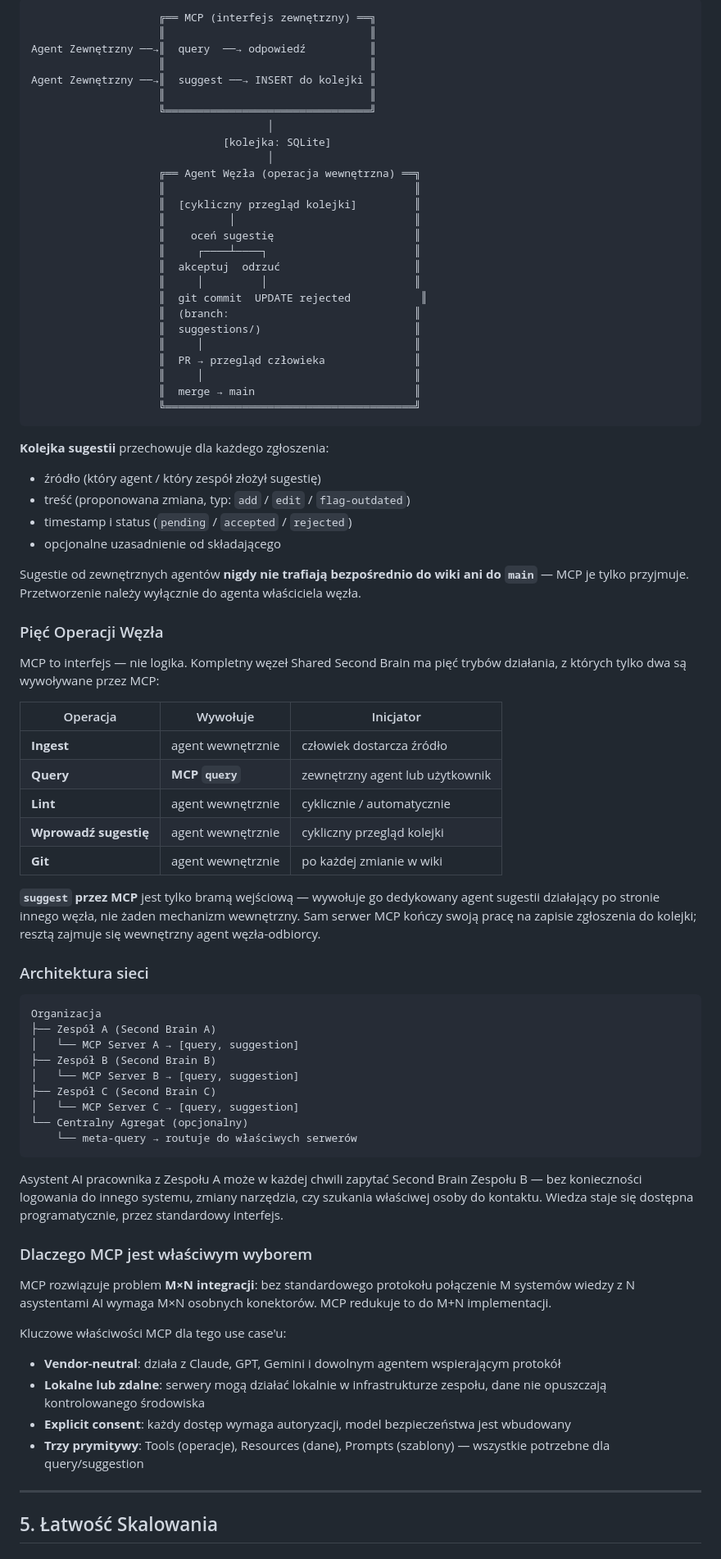
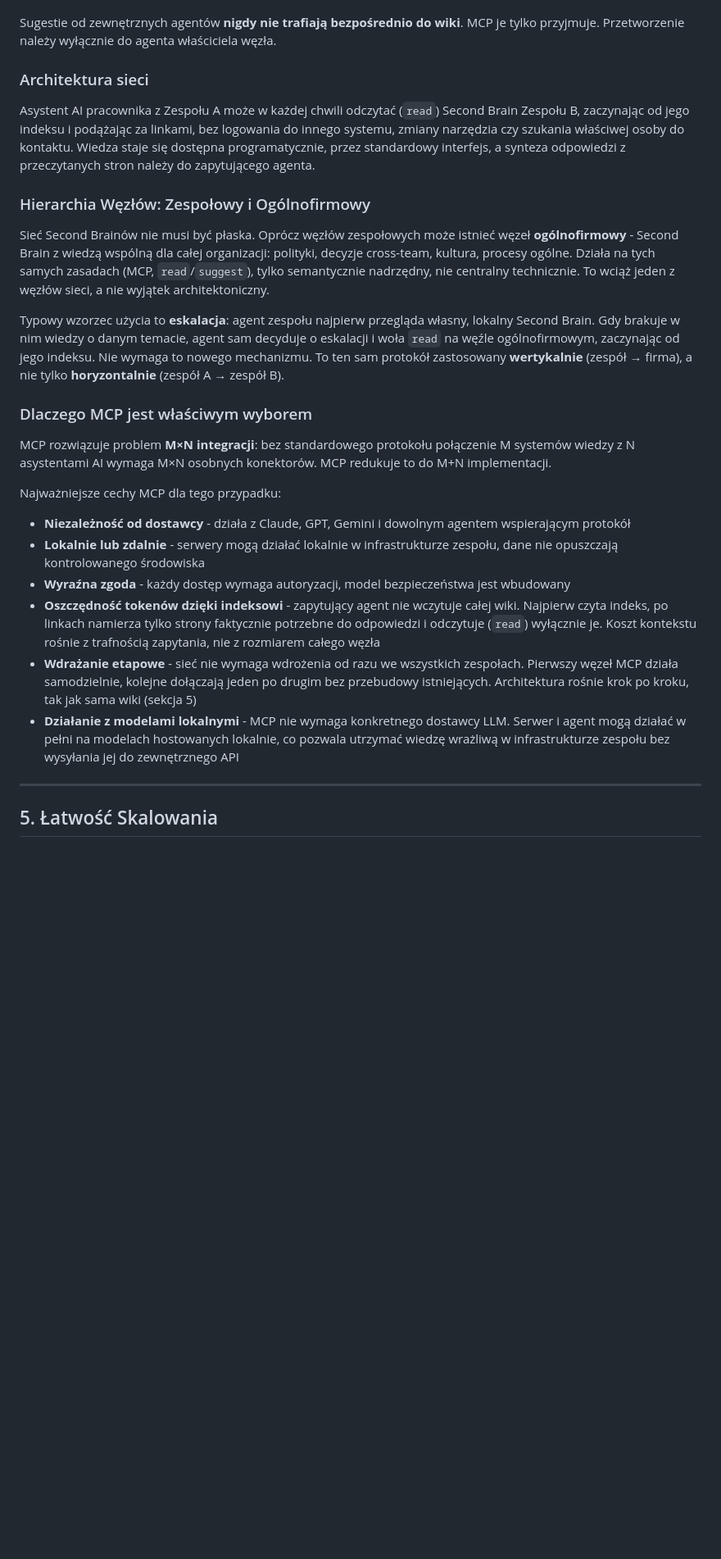
Before and after one commit to lukasikgrzegorz/shared-2nd-brain, a Markdown page: shared-2nd-brain.md, the part around one of its changes. Shown at 82% size. GitHub-like rendering; blank space fills up the shorter version.

````diff
--- a/shared-2nd-brain.md
+++ b/shared-2nd-brain.md
@@ -275,80 +215,27 @@ Serwer MCP eksponuje dokładnie **dwa narzędzia** — i tylko dwa. MCP jest int
 
-```
-                    ╔══ MCP (interfejs zewnętrzny) ══╗
-                    ║                                ║
-Agent Zewnętrzny ──→║  query  ──→ odpowiedź          ║
-                    ║                                ║
-Agent Zewnętrzny ──→║  suggest ──→ INSERT do kolejki ║
-                    ║                                ║
-                    ╚════════════════════════════════╝
-                                     │
-                              [kolejka: SQLite]
-                                     │
-                    ╔══ Agent Węzła (operacja wewnętrzna) ══╗
-                    ║                                       ║
-                    ║  [cykliczny przegląd kolejki]         ║
-                    ║          │                            ║
-                    ║    oceń sugestię                      ║
-                    ║     ┌────┴────┐                       ║
-                    ║  akceptuj  odrzuć                     ║
-                    ║     │         │                       ║
-                    ║  git commit  UPDATE rejected           ║
-                    ║  (branch:                             ║
-                    ║  suggestions/)                        ║
-                    ║     │                                 ║
-                    ║  PR → przegląd człowieka              ║
-                    ║     │                                 ║
-                    ║  merge → main                         ║
-                    ╚═══════════════════════════════════════╝
-```
-
-**Kolejka sugestii** przechowuje dla każdego zgłoszenia:
-- źródło (który agent / który zespół złożył sugestię)
-- treść (proponowana zmiana, typ: `add` / `edit` / `flag-outdated`)
-- timestamp i status (`pending` / `accepted` / `rejected`)
-- opcjonalne uzasadnienie od składającego
-
-Sugestie od zewnętrznych agentów **nigdy nie trafiają bezpośrednio do wiki ani do `main`** — MCP je tylko przyjmuje. Przetworzenie należy wyłącznie do agenta właściciela węzła.
-
-### Pięć Operacji Węzła
-
-MCP to interfejs — nie logika. Kompletny węzeł Shared Second Brain ma pięć trybów działania, z których tylko dwa są wywoływane przez MCP:
-
-| Operacja | Wywołuje | Inicjator |
-|----------|----------|-----------|
-| **Ingest** | agent wewnętrznie | człowiek dostarcza źródło |
-| **Query** | **MCP `query`** | zewnętrzny agent lub użytkownik |
-| **Lint** | agent wewnętrznie | cyklicznie / automatycznie |
-| **Wprowadź sugestię** | agent wewnętrznie | cykliczny przegląd kolejki |
-| **Git** | agent wewnętrznie | po każdej zmianie w wiki |
-
-**`suggest` przez MCP** jest tylko bramą wejściową — wywołuje go dedykowany agent sugestii działający po stronie innego węzła, nie żaden mechanizm wewnętrzny. Sam serwer MCP kończy swoją pracę na zapisie zgłoszenia do kolejki; resztą zajmuje się wewnętrzny agent węzła-odbiorcy.
+Sugestie od zewnętrznych agentów **nigdy nie trafiają bezpośrednio do wiki**. MCP je tylko przyjmuje. Przetworzenie należy wyłącznie do agenta właściciela węzła.
 
 ### Architektura sieci
 
-```
-Organizacja
-├── Zespół A (Second Brain A)
-│   └── MCP Server A → [query, suggestion]
-├── Zespół B (Second Brain B)
-│   └── MCP Server B → [query, suggestion]
-├── Zespół C (Second Brain C)
-│   └── MCP Server C → [query, suggestion]
-└── Centralny Agregat (opcjonalny)
-    └── meta-query → routuje do właściwych serwerów
-```
+Asystent AI pracownika z Zespołu A może w każdej chwili odczytać (`read`) Second Brain Zespołu B, zaczynając od jego indeksu i podążając za linkami, bez logowania do innego systemu, zmiany narzędzia czy szukania właściwej osoby do kontaktu. Wiedza staje się dostępna programatycznie, przez standardowy interfejs, a synteza odpowiedzi z przeczytanych stron należy do zapytującego agenta.
 
-Asystent AI pracownika z Zespołu A może w każdej chwili zapytać Second Brain Zespołu B — bez konieczności logowania do innego systemu, zmiany narzędzia, czy szukania właściwej osoby do kontaktu. Wiedza staje się dostępna programatycznie, przez standardowy interfejs.
+### Hierarchia Węzłów: Zespołowy i Ogólnofirmowy
+
+Sieć Second Brainów nie musi być płaska. Oprócz węzłów zespołowych może istnieć węzeł **ogólnofirmowy** - Second Brain z wiedzą wspólną dla całej organizacji: polityki, decyzje cross-team, kultura, procesy ogólne. Działa na tych samych zasadach (MCP, `read`/`suggest`), tylko semantycznie nadrzędny, nie centralny technicznie. To wciąż jeden z węzłów sieci, a nie wyjątek architektoniczny.
+
+Typowy wzorzec użycia to **eskalacja**: agent zespołu najpierw przegląda własny, lokalny Second Brain. Gdy brakuje w nim wiedzy o danym temacie, agent sam decyduje o eskalacji i woła `read` na węźle ogólnofirmowym, zaczynając od jego indeksu. Nie wymaga to nowego mechanizmu. To ten sam protokół zastosowany **wertykalnie** (zespół → firma), a nie tylko **horyzontalnie** (zespół A → zespół B).
 
 ### Dlaczego MCP jest właściwym wyborem
 
 MCP rozwiązuje problem **M×N integracji**: bez standardowego protokołu połączenie M systemów wiedzy z N asystentami AI wymaga M×N osobnych konektorów. MCP redukuje to do M+N implementacji.
 
-Kluczowe właściwości MCP dla tego use case'u:
-- **Vendor-neutral**: działa z Claude, GPT, Gemini i dowolnym agentem wspierającym protokół
-- **Lokalne lub zdalne**: serwery mogą działać lokalnie w infrastrukturze zespołu, dane nie opuszczają kontrolowanego środowiska
-- **Explicit consent**: każdy dostęp wymaga autoryzacji, model bezpieczeństwa jest wbudowany
-- **Trzy prymitywy**: Tools (operacje), Resources (dane), Prompts (szablony) — wszystkie potrzebne dla query/suggestion
+Najważniejsze cechy MCP dla tego przypadku:
+- **Niezależność od dostawcy** - działa z Claude, GPT, Gemini i dowolnym agentem wspierającym protokół
+- **Lokalnie lub zdalnie** - serwery mogą działać lokalnie w infrastrukturze zespołu, dane nie opuszczają kontrolowanego środowiska
+- **Wyraźna zgoda** - każdy dostęp wymaga autoryzacji, model bezpieczeństwa jest wbudowany
+- **Oszczędność tokenów dzięki indeksowi** - zapytujący agent nie wczytuje całej wiki. Najpierw czyta indeks, po linkach namierza tylko strony faktycznie potrzebne do odpowiedzi i odczytuje (`read`) wyłącznie je. Koszt kontekstu rośnie z trafnością zapytania, nie z rozmiarem całego węzła
+- **Wdrażanie etapowe** - sieć nie wymaga wdrożenia od razu we wszystkich zespołach. Pierwszy węzeł MCP działa samodzielnie, kolejne dołączają jeden po drugim bez przebudowy istniejących. Architektura rośnie krok po kroku, tak jak sama wiki (sekcja 5)
+- **Działanie z modelami lokalnymi** - MCP nie wymaga konkretnego dostawcy LLM. Serwer i agent mogą działać w pełni na modelach hostowanych lokalnie, co pozwala utrzymać wiedzę wrażliwą w infrastrukturze zespołu bez wysyłania jej do zewnętrznego API
 
 ---
 
````
Also changed, not shown: other parts of shared-2nd-brain.md (+159 -170 lines).
